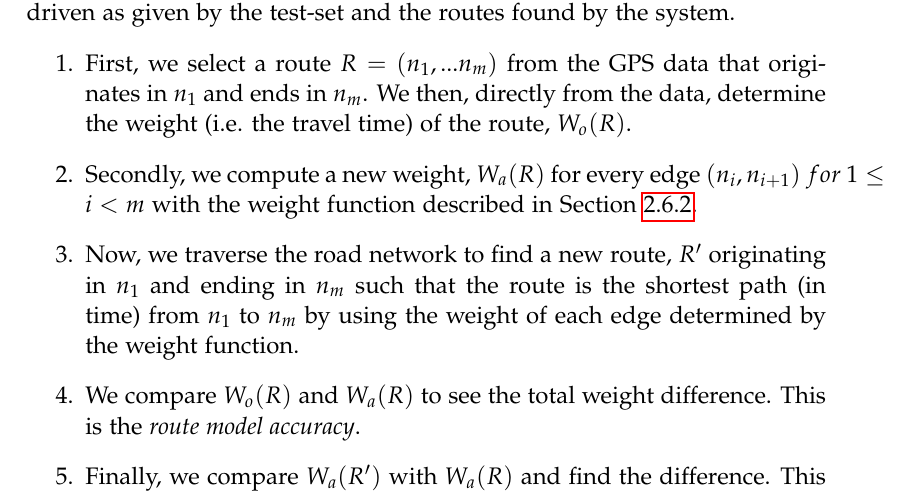
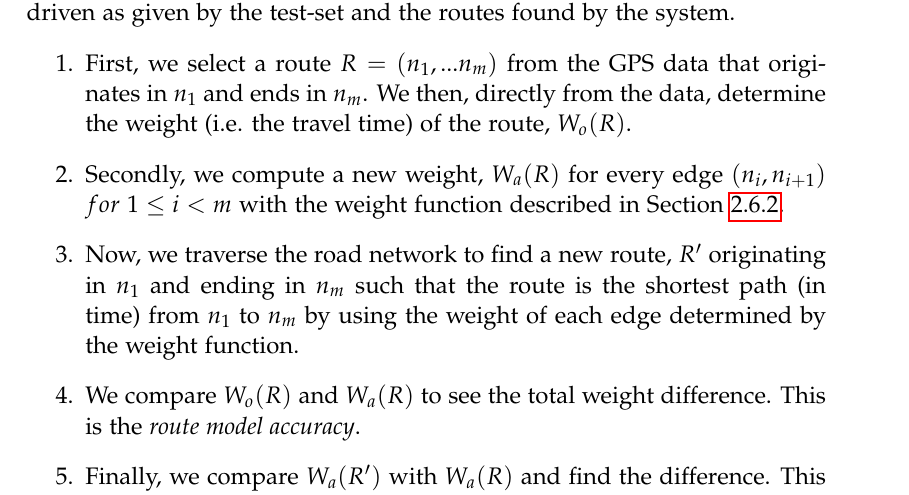
Before and after one commit to MortenRP/P5, a LaTeX thesis (report/master.tex, which reads report/sections/evaluation-process.tex): part of page 49 of 67, cut so that both start at the same text. Compiled offline with pdfLaTeX.

Commit message:
fixed equation

```diff
--- a/report/sections/evaluation-process.tex
+++ b/report/sections/evaluation-process.tex
@@ -17,7 +17,7 @@ Time improvement represent how much faster a found route is than an actual route
 The following method is used to find the differences between real routes driven as given by the test-set and the routes found by the system.
 \begin{enumerate}
 \item First, we select a route $R=(n_1,...n_m)$ from the GPS data that originates in $n_1$ and ends in $n_m$. We then, directly from the data, determine the weight (i.e. the travel time) of the route, $W_o(R)$.
-\item Secondly, we compute a new weight, $W_{a}(R)$ for every edge $(n_i,n_{i+1}) \  for \  1 \leq i < m$ with the weight function described in Section \ref{sec:weight-function}.
+\item Secondly, we compute a new weight, $W_{a}(R)$ for every edge $(n_i,n_{i+1})$ $for \  1 \leq i < m$ with the weight function described in Section \ref{sec:weight-function}.
 \item Now, we traverse the road network to find a new route, $R'$ originating in $n_1$ and ending in $n_m$ such that the route is the shortest path (in time) from $n_1$ to $n_m$ by using the weight of each edge determined by the weight function.
 \item We compare $W_o(R)$ and $W_a(R)$ to see the total weight difference. This is the \emph{route model accuracy}.
 \item Finally, we compare $W_a(R')$ with $W_a(R)$ and find the difference. This is the \emph{time improvement}.
```
